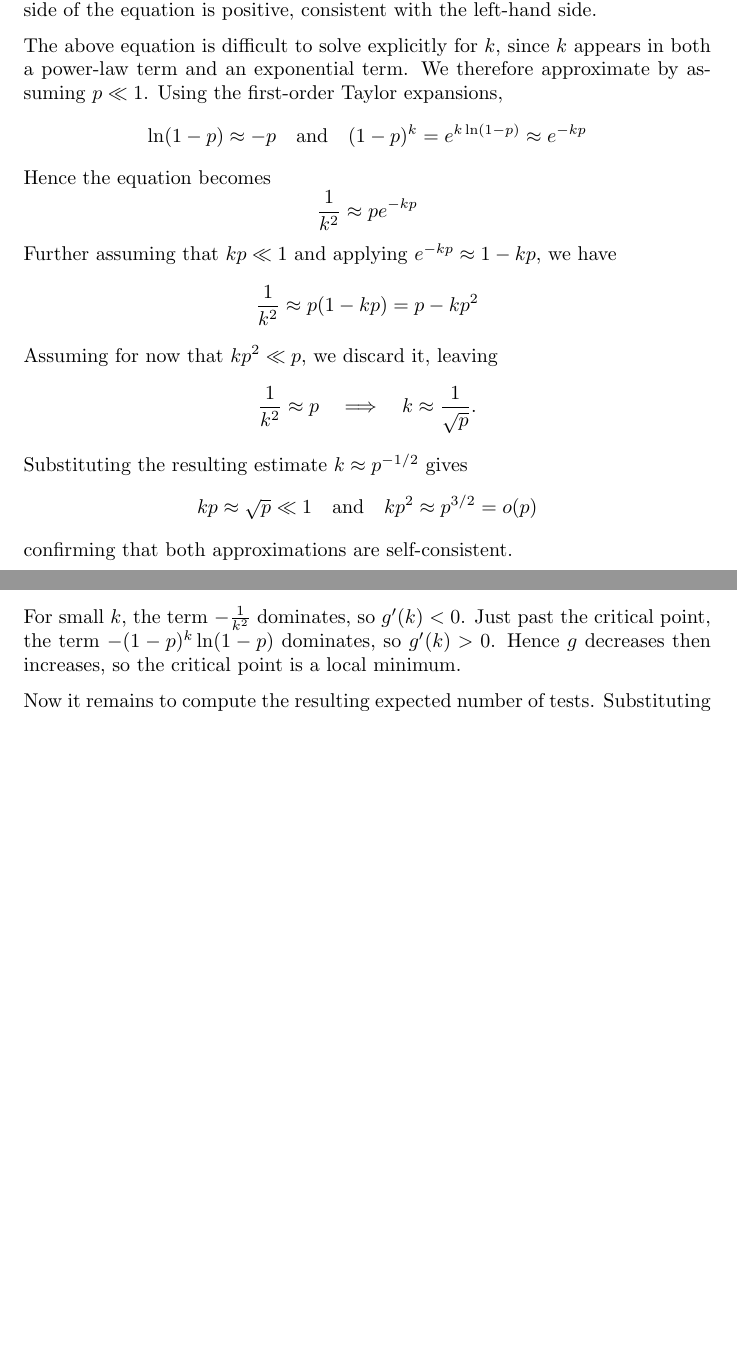
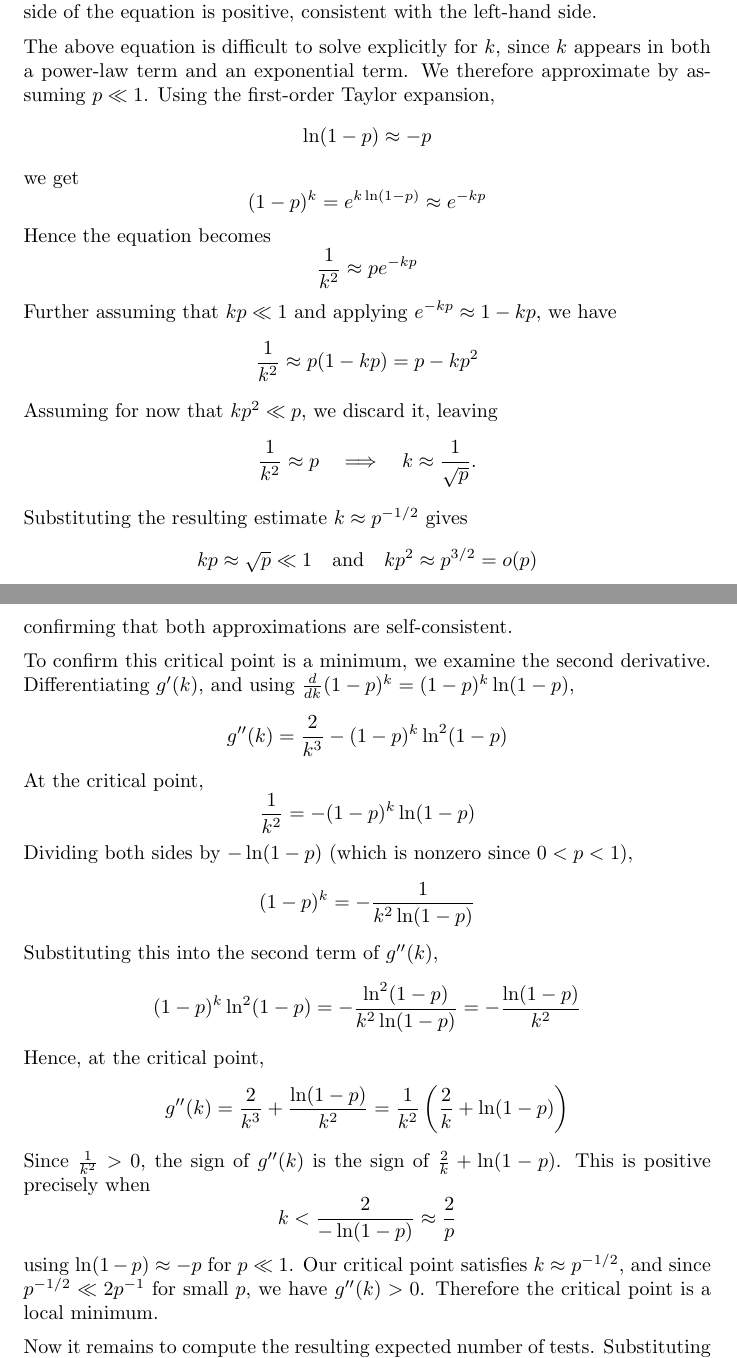
Before and after one commit to Postigic/latex-stuff, a LaTeX document (math_for_cs/ps10/problem_5.tex): two parts of pages 2 and 3 of 3 before the commit and two parts of pages 2 and 3 of 4 after it, joined at a grey line, cut so that both start at the same text, the shorter picture padded with empty space. Compiled offline with pdfLaTeX.

Commit message:
oh my goodness gracious bro i swear

```diff
--- a/math_for_cs/ps10/problem_5.tex
+++ b/math_for_cs/ps10/problem_5.tex
@@ -97,9 +97,13 @@ Assume each soldier has klep with probability, $p$, independently of all the oth
 
     The above equation is difficult to solve explicitly for $k$, since $k$ appears in both a power-law term
     and an exponential term. We therefore approximate by assuming $p \ll 1$. Using the first-order Taylor
-    expansions,
+    expansion,
     \[
-    \ln(1-p) \approx -p \quad \text{and} \quad (1-p)^k = e^{k\ln(1-p)} \approx e^{-kp}
+    \ln(1-p) \approx -p
+    \]
+    we get
+    \[
+    (1-p)^k = e^{k\ln(1-p)} \approx e^{-kp}
     \]
     Hence the equation becomes
     \[
@@ -121,9 +125,35 @@ Assume each soldier has klep with probability, $p$, independently of all the oth
 
     \medskip
 
-    For small $k$, the term $-\frac{1}{k^2}$ dominates, so $g'(k) < 0$. Just past the critical point, the term
-    $-(1-p)^k\ln(1-p)$ dominates, so $g'(k) > 0$. Hence $g$ decreases then increases, so the critical point is
-    a local minimum.
+    To confirm this critical point is a minimum, we examine the second derivative.
+    Differentiating $g'(k)$, and using $\frac{d}{dk}(1-p)^k = (1-p)^k\ln(1-p)$,
+    \[
+    g''(k) = \frac{2}{k^3} - (1-p)^k\ln^2(1-p)
+    \]
+    At the critical point,
+    \[
+    \frac{1}{k^2} = -(1-p)^k\ln(1-p)
+    \]
+    Dividing both sides by $-\ln(1-p)$ (which is nonzero since $0 < p < 1$),
+    \[
+    (1-p)^k = -\frac{1}{k^2\ln(1-p)}
+    \]
+    Substituting this into the second term of $g''(k)$,
+    \[
+    (1-p)^k \ln^2(1-p) = -\frac{\ln^2(1-p)}{k^2\ln(1-p)} = -\frac{\ln(1-p)}{k^2}
+    \]
+    Hence, at the critical point,
+    \[
+    g''(k) = \frac{2}{k^3} + \frac{\ln(1-p)}{k^2} = \frac{1}{k^2}\left(\frac{2}{k} + \ln(1-p)\right)
+    \]
+    Since $\frac{1}{k^2} > 0$, the sign of $g''(k)$ is the sign of $\frac{2}{k} + \ln(1-p)$. This is positive
+    precisely when
+    \[
+    k < \frac{2}{-\ln(1-p)} \approx \frac{2}{p}
+    \]
+    using $\ln(1-p) \approx -p$ for $p \ll 1$. Our critical point satisfies $k \approx p^{-1/2}$, and since
+    $p^{-1/2} \ll 2p^{-1}$ for small $p$, we have $g''(k) > 0$. Therefore the critical point is a local
+    minimum.
 
     \medskip
 
```
Also changed, not shown: math_for_cs/ps10/problem_5.tex (3 more changed lines).
